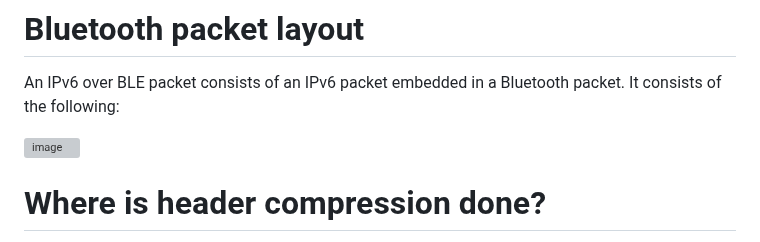
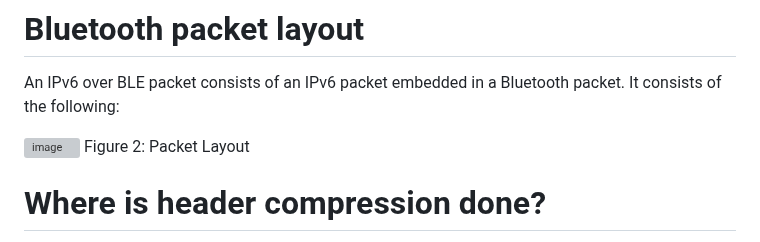
Before and after one commit to mrakshith21/draft-ipv6-over-bluetooth, a Markdown page: draft-elkins-v6ops-ipv6blt.md, the part around the change. GitHub-like rendering; grey boxes are pictures that could not be loaded.

```diff
--- a/draft-elkins-v6ops-ipv6blt.md
+++ b/draft-elkins-v6ops-ipv6blt.md
@@ -113,6 +113,7 @@ The GATT server is started by the packet processing app. It contains the Interne
 An IPv6 over BLE packet consists of an IPv6 packet embedded in a Bluetooth packet. It consists of the following:
 
 ![image](https://github.com/mrakshith21/draft-ipv6-over-bluetooth/assets/78913321/85508361-2219-4a9a-8217-e66cd228101a)
+                                       Figure 2: Packet Layout
 
 # Where is header compression done?
 Header compression is implemented as a library (named  6LoWPAN library), not as an operating system layer or module. The compression/decompression code was based on Contiki OS,  an open source operating system in which 6LoWPAn is implemented as an adaptation layer in the network stack. This is not possible on Windows because it is closed source. Therefore, the concept of an adaptation layer is spread across the driver and this module.
```
